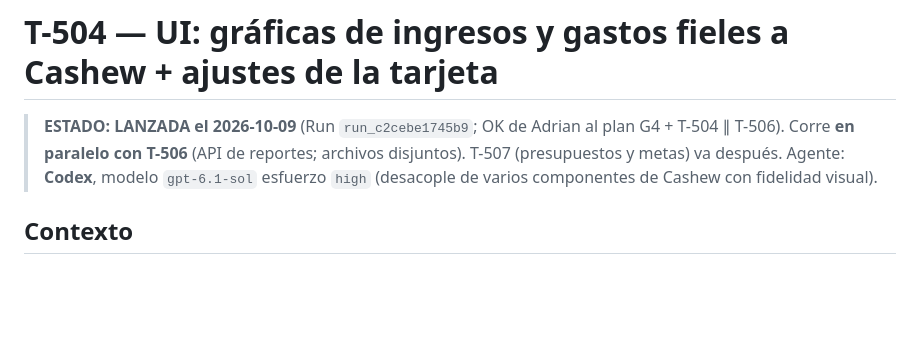
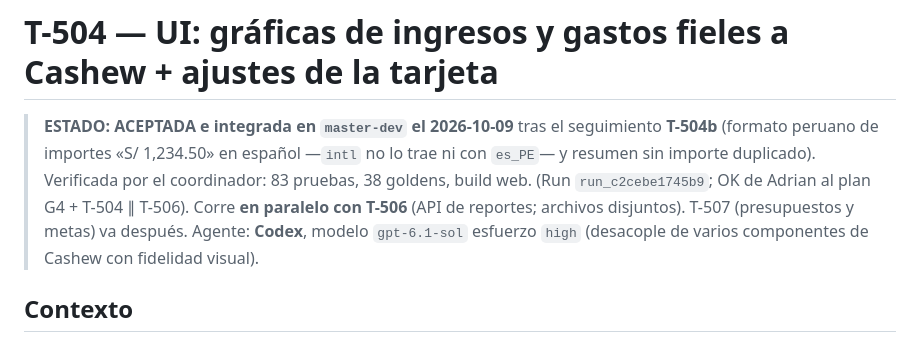
Before and after one commit to Adrian-asandym/Monetae, a Markdown page: docs/tasks/T-504-ui-income-expense-charts.md, the part around the change. GitHub-like rendering; blank space fills up the shorter version.

Commit message:
docs: mark T-504 accepted after T-504b
Co-Authored-By: Claude Opus 5.5 <noreply@anthropic.com>

```diff
--- a/docs/tasks/T-504-ui-income-expense-charts.md
+++ b/docs/tasks/T-504-ui-income-expense-charts.md
@@ -1,6 +1,6 @@
 # T-504 — UI: gráficas de ingresos y gastos fieles a Cashew + ajustes de la tarjeta
 
-> **ESTADO: LANZADA el 2026-10-09** (Run `run_c2cebe1745b9`; OK de Adrian al plan G4 + T-504 ∥ T-506). Corre **en paralelo con T-506** (API de reportes; archivos disjuntos). T-507 (presupuestos y metas) va después.
+> **ESTADO: ACEPTADA e integrada en `master-dev` el 2026-10-09** tras el seguimiento **T-504b** (formato peruano de importes «S/ 1,234.50» en español —`intl` no lo trae ni con `es_PE`— y resumen sin importe duplicado). Verificada por el coordinador: 83 pruebas, 38 goldens, build web. (Run `run_c2cebe1745b9`; OK de Adrian al plan G4 + T-504 ∥ T-506). Corre **en paralelo con T-506** (API de reportes; archivos disjuntos). T-507 (presupuestos y metas) va después.
 > Agente: **Codex**, modelo `gpt-6.1-sol` esfuerzo `high` (desacople de varios componentes de Cashew con fidelidad visual).
 
 ## Contexto
```
